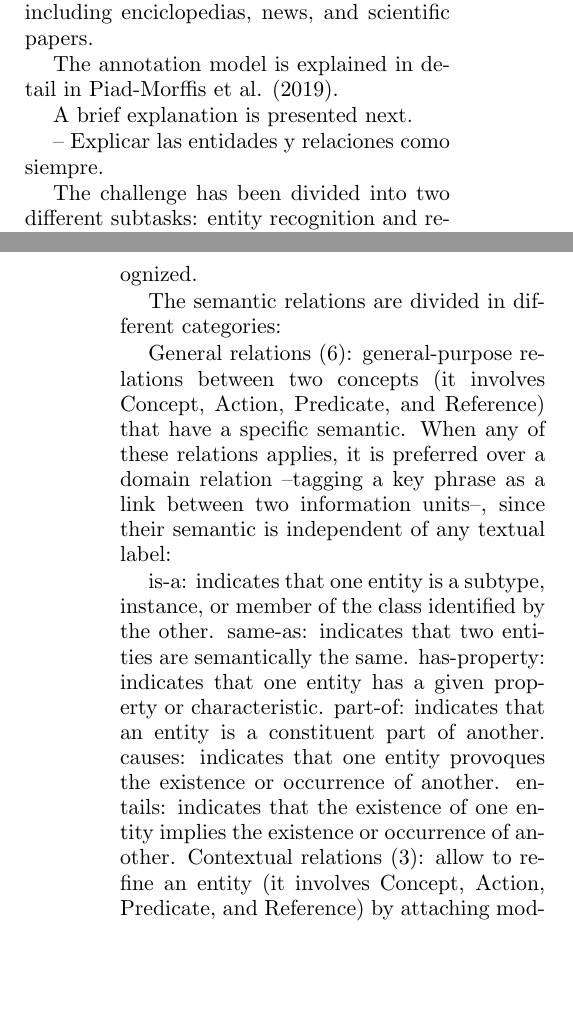
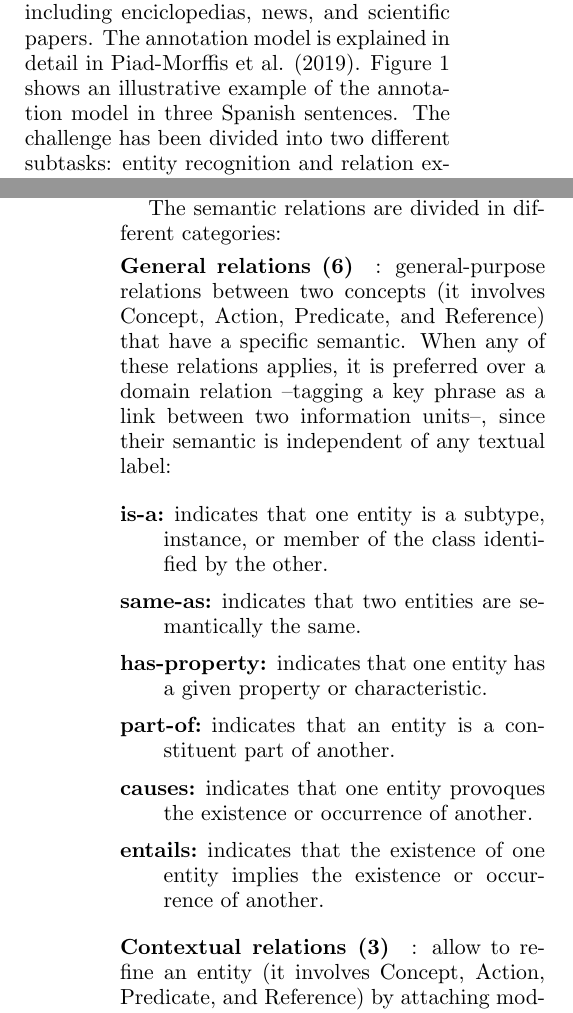
Before and after one commit to ehealthkd/overview21, a LaTeX document (paper/paper.tex): two parts of the columns of pages 2 and 3 of 6 before the commit and two parts of the columns of pages 2 and 3 of 7 after it, joined at a grey line, cut so that both start at the same text, the shorter picture padded with empty space. Compiled offline with pdfLaTeX.

```diff
--- a/paper/paper.tex
+++ b/paper/paper.tex
@@ -1,5 +1,5 @@
 \documentclass[a4paper,11pt,twocolumn,twoside]{article}
-\usepackage[dvips]{graphicx}
+\usepackage{graphicx}
 \usepackage{sepln_en}
 \usepackage{fullname}
 \usepackage[utf8]{inputenc}
@@ -92,13 +92,6 @@
 
 A custom annotation model has been defined, comprising 4 entity types and 13 relations,
 that attempts to capture a large part of factual semantics in technical documents,
-including enciclopedias, news, and scientific papers.
+including enciclopedias, news, and scientific papers. The annotation model is explained in detail in \namecite{piad2019general}. Figure~\ref{fig:model} shows an illustrative example of the annotation model in three Spanish sentences.
+The challenge has been divided into two different subtasks: entity recognition and relation extraction.
 
-The annotation model is explained in detail in \namecite{piad2019general}.
-
-A brief explanation is presented next.
-
--- Explicar las entidades y relaciones como siempre.
-
-The challenge has been divided into two different subtasks:
-entity recognition and relation extraction.
@@ -119,13 +119,15 @@
 
 The semantic relations are divided in different categories:
 
-General relations (6): general-purpose relations between two concepts (it involves Concept, Action, Predicate, and Reference) that have a specific semantic. When any of these relations applies, it is preferred over a domain relation –tagging a key phrase as a link between two information units–, since their semantic is independent of any textual label:
+\paragraph{General relations (6)}: general-purpose relations between two concepts (it involves Concept, Action, Predicate, and Reference) that have a specific semantic. When any of these relations applies, it is preferred over a domain relation –tagging a key phrase as a link between two information units–, since their semantic is independent of any textual label:
 
-is-a: indicates that one entity is a subtype, instance, or member of the class identified by the other.
-same-as: indicates that two entities are semantically the same.
-has-property: indicates that one entity has a given property or characteristic.
-part-of: indicates that an entity is a constituent part of another.
-causes: indicates that one entity provoques the existence or occurrence of another.
-entails: indicates that the existence of one entity implies the existence or occurrence of another.
-Contextual relations (3): allow to refine an entity (it involves Concept, Action, Predicate, and Reference) by attaching modifiers. These are:
+\begin{description}
+  \item[is-a:] indicates that one entity is a subtype, instance, or member of the class identified by the other.
+  \item[same-as:] indicates that two entities are semantically the same.
+  \item[has-property:] indicates that one entity has a given property or characteristic.
+  \item[part-of:] indicates that an entity is a constituent part of another.
+  \item[causes:] indicates that one entity provoques the existence or occurrence of another.
+  \item[entails:] indicates that the existence of one entity implies the existence or occurrence of another.
+\end{description}
 
+\paragraph{Contextual relations (3)}: allow to refine an entity (it involves Concept, Action, Predicate, and Reference) by attaching modifiers. These are:
```
Also changed, not shown: paper/model.png (added), paper/paper.tex (42 more changed lines).
